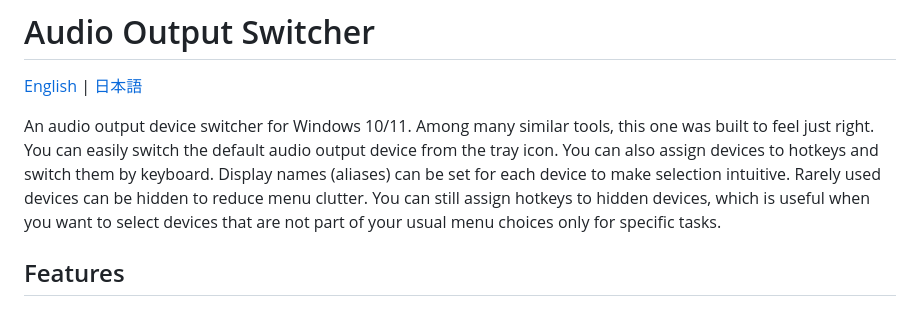
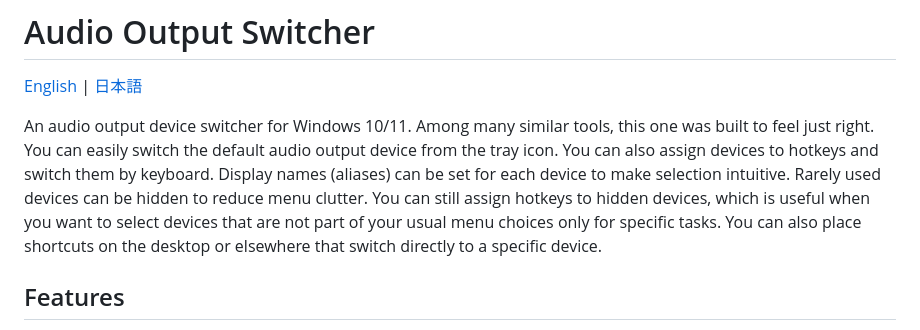
Before and after one commit to omoshiraise/audio-output-switcher, a Markdown page: README.md, the part around the change. GitHub-like rendering.

```diff
--- a/README.md
+++ b/README.md
@@ -9,6 +9,7 @@ You can also assign devices to hotkeys and switch them by keyboard.
 Display names (aliases) can be set for each device to make selection intuitive.
 Rarely used devices can be hidden to reduce menu clutter.
 You can still assign hotkeys to hidden devices, which is useful when you want to select devices that are not part of your usual menu choices only for specific tasks.
+You can also place shortcuts on the desktop or elsewhere that switch directly to a specific device.
 
 ## Features
 
```
Also changed, not shown: README.ja.md (+1 -0 lines).
